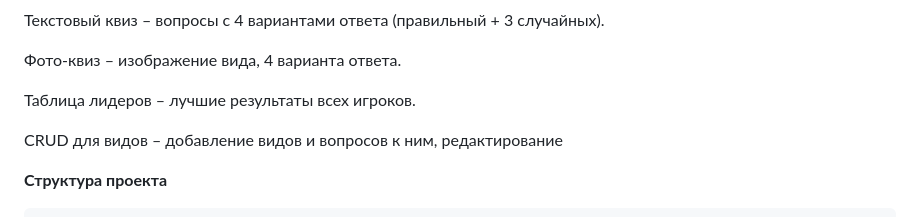
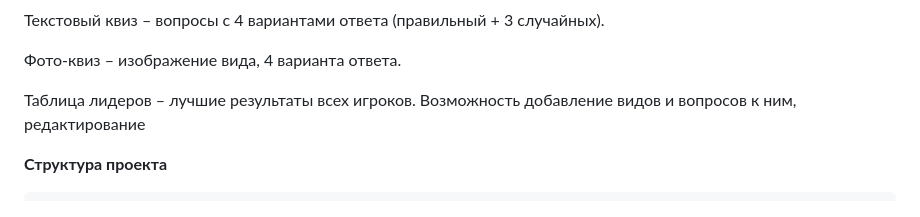
Before and after one commit to Pozharkova/parrot_project, a Markdown page: README.md, the part around the change. Rendered like a GitHub page.

````diff
--- a/README.md
+++ b/README.md
@@ -59,8 +59,7 @@ python -c "from django.core.management.utils import get_random_secret_key; print
 Фото-квиз – изображение вида, 4 варианта ответа.
 
 Таблица лидеров – лучшие результаты всех игроков.
-
-CRUD для видов – добавление видов и вопросов к ним, редактирование
+Возможность добавление видов и вопросов к ним, редактирование
 
 **Структура проекта**
 ```
````
